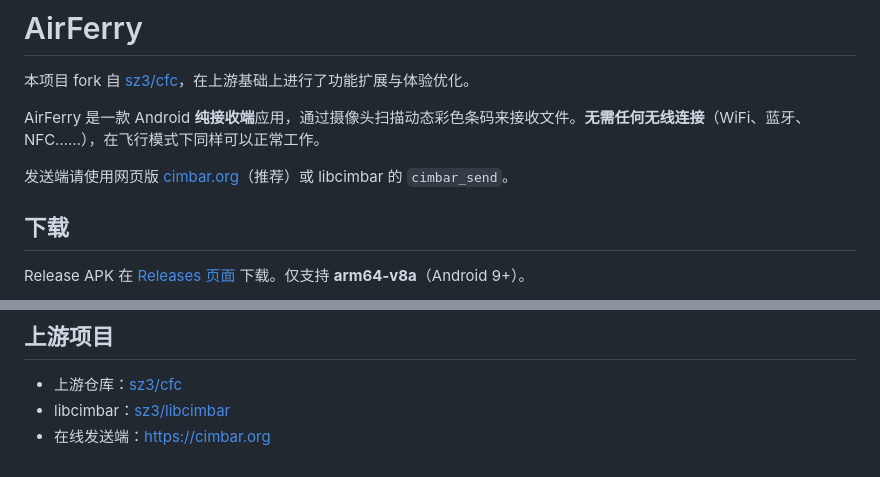
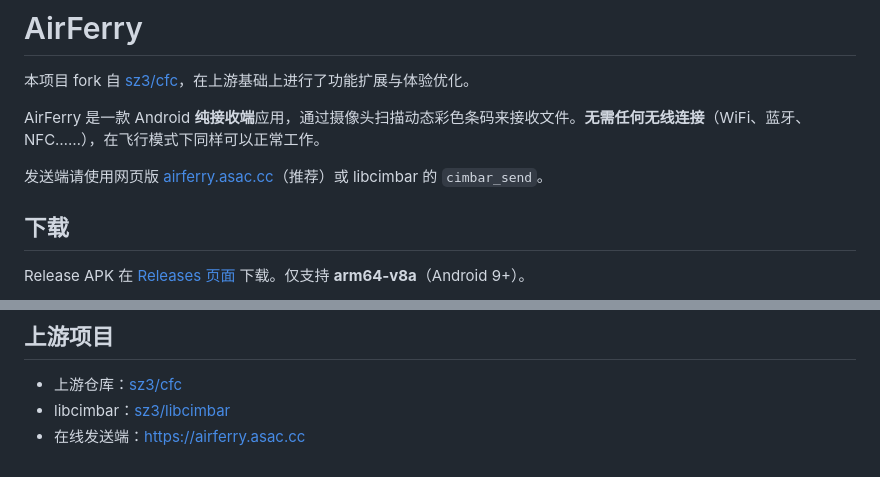
Before and after one commit to fayfoxcat/air-ferry, a Markdown page: README.md, 2 parts joined by grey strips. Drawn GitHub-style.

Commit message:
更新在线发送端

```diff
--- a/README.md
+++ b/README.md
@@ -4,7 +4,7 @@
 
 AirFerry 是一款 Android **纯接收端**应用，通过摄像头扫描动态彩色条码来接收文件。**无需任何无线连接**（WiFi、蓝牙、NFC……），在飞行模式下同样可以正常工作。
 
-发送端请使用网页版 [cimbar.org](https://cimbar.org)（推荐）或 libcimbar 的 `cimbar_send`。
+发送端请使用网页版 [airferry.asac.cc](https://airferry.asac.cc)（推荐）或 libcimbar 的 `cimbar_send`。
 
 ## 下载
 
@@ -145,4 +145,4 @@ bash setup.sh
 
 - 上游仓库：[sz3/cfc](https://github.com/sz3/cfc)
 - libcimbar：[sz3/libcimbar](https://github.com/sz3/libcimbar)
-- 在线发送端：[https://cimbar.org](https://cimbar.org)
+- 在线发送端：[https://airferry.asac.cc](https://airferry.asac.cc)
```
